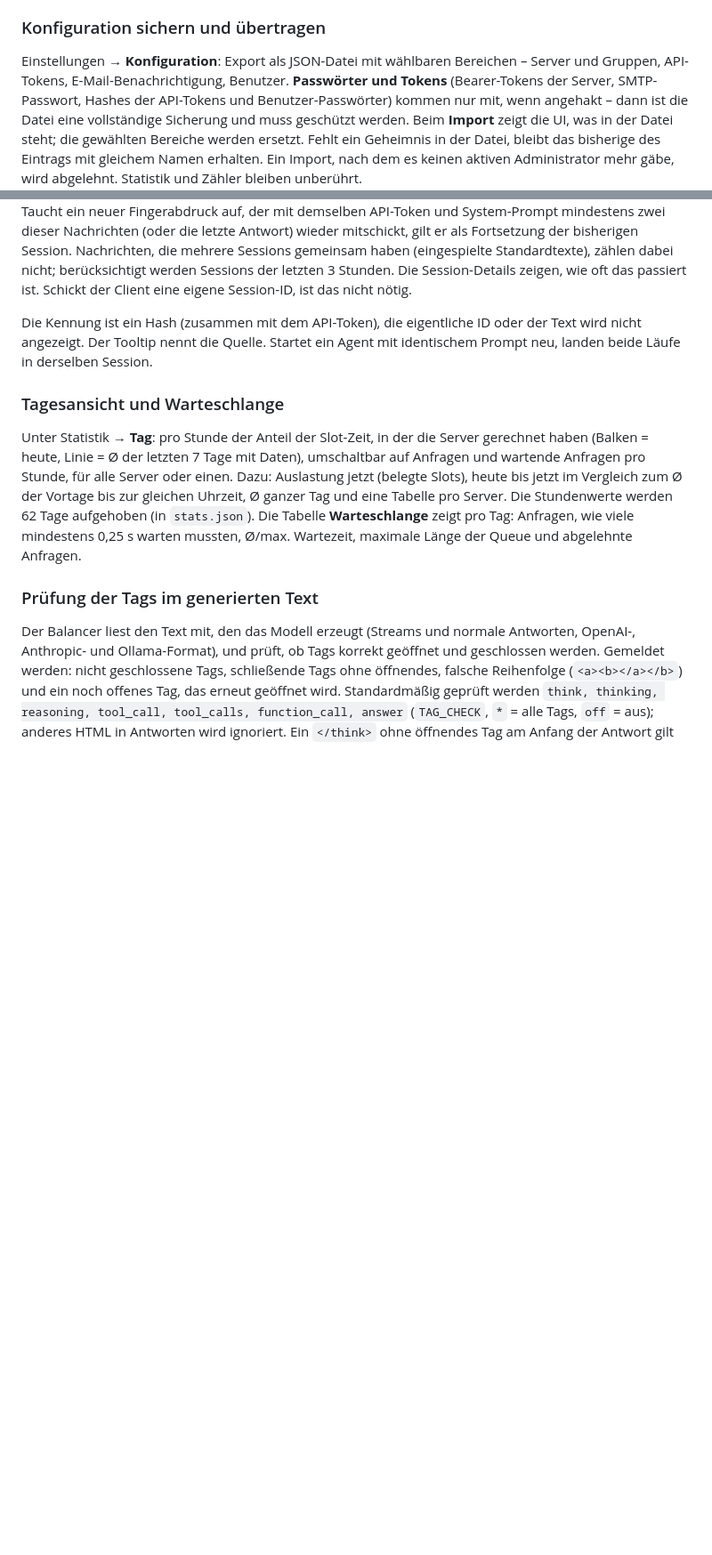
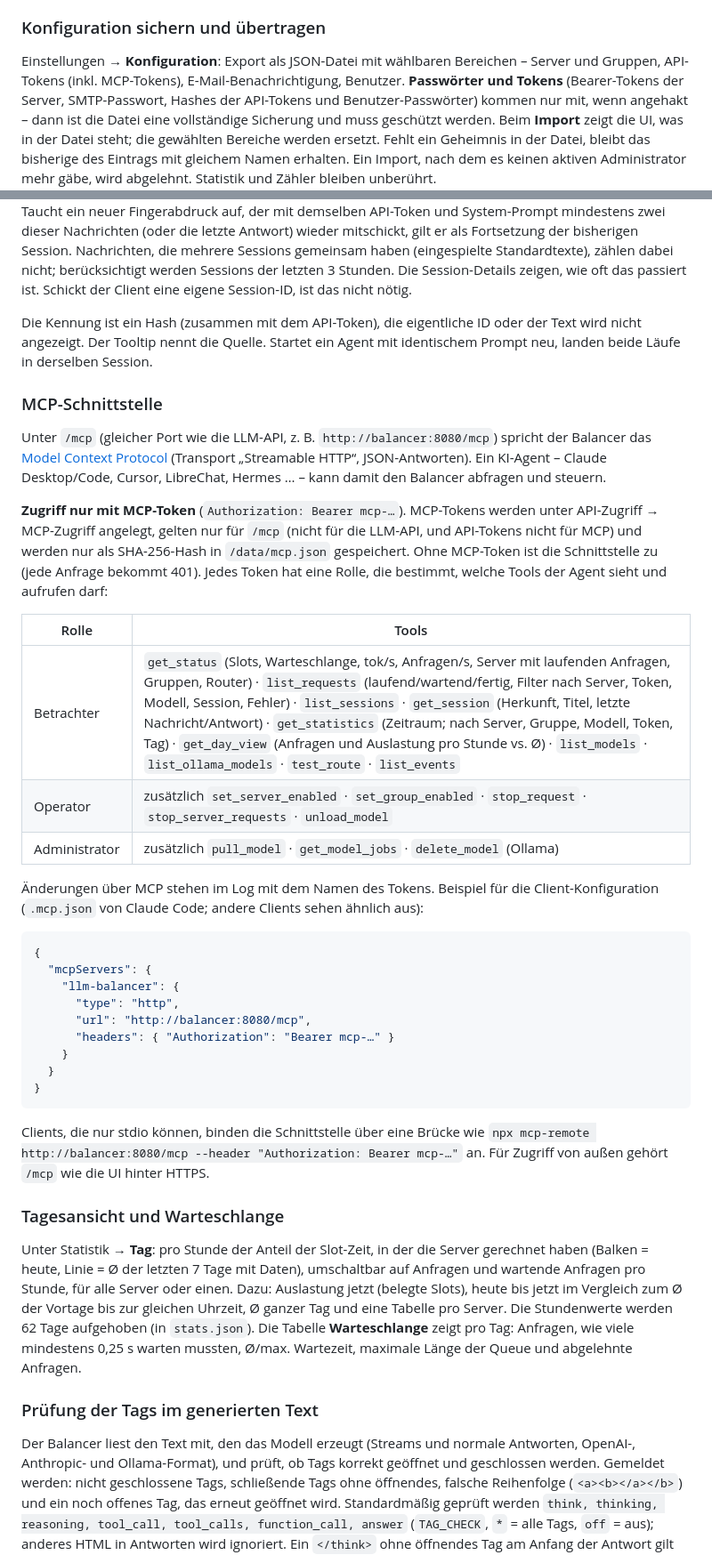
Before and after one commit to wakkomon/llm-balancer, a Markdown page: README.md, 2 parts joined by grey strips. Shown at 89% size. Drawn GitHub-style; blank space fills up the shorter version.

Commit message:
v1.12.0: token-protected MCP interface with roles
Co-Authored-By: Claude Opus 5.5 <noreply@anthropic.com>
Claude-Session: https://claude.ai/code/session_01KQcn9DnyiX6NLjayKoW5s7

````diff
--- a/README.md
+++ b/README.md
@@ -278,7 +285,7 @@ Anmeldung. Rollen:
 
 ### Konfiguration sichern und übertragen
 
-Einstellungen → **Konfiguration**: Export als JSON-Datei mit wählbaren Bereichen – Server und Gruppen, API-Tokens,
+Einstellungen → **Konfiguration**: Export als JSON-Datei mit wählbaren Bereichen – Server und Gruppen, API-Tokens (inkl. MCP-Tokens),
 E-Mail-Benachrichtigung, Benutzer. **Passwörter und Tokens** (Bearer-Tokens der Server, SMTP-Passwort, Hashes der
 API-Tokens und Benutzer-Passwörter) kommen nur mit, wenn angehakt – dann ist die Datei eine vollständige Sicherung und
 muss geschützt werden. Beim **Import** zeigt die UI, was in der Datei steht; die gewählten Bereiche werden ersetzt.
@@ -477,6 +484,42 @@ Session-Details zeigen, wie oft das passiert ist. Schickt der Client eine eigene
 
 Die Kennung ist ein Hash (zusammen mit dem API-Token), die eigentliche ID oder der Text wird nicht angezeigt. Der Tooltip
 nennt die Quelle. Startet ein Agent mit identischem Prompt neu, landen beide Läufe in derselben Session.
+
+### MCP-Schnittstelle
+
+Unter `/mcp` (gleicher Port wie die LLM-API, z. B. `http://balancer:8080/mcp`) spricht der Balancer das
+[Model Context Protocol](https://modelcontextprotocol.io) (Transport „Streamable HTTP“, JSON-Antworten). Ein KI-Agent –
+Claude Desktop/Code, Cursor, LibreChat, Hermes … – kann damit den Balancer abfragen und steuern.
+
+**Zugriff nur mit MCP-Token** (`Authorization: Bearer mcp-…`). MCP-Tokens werden unter API-Zugriff → MCP-Zugriff
+angelegt, gelten nur für `/mcp` (nicht für die LLM-API, und API-Tokens nicht für MCP) und werden nur als SHA-256-Hash in
+`/data/mcp.json` gespeichert. Ohne MCP-Token ist die Schnittstelle zu (jede Anfrage bekommt 401). Jedes Token hat eine
+Rolle, die bestimmt, welche Tools der Agent sieht und aufrufen darf:
+
+| Rolle | Tools |
+|---|---|
+| Betrachter | `get_status` (Slots, Warteschlange, tok/s, Anfragen/s, Server mit laufenden Anfragen, Gruppen, Router) · `list_requests` (laufend/wartend/fertig, Filter nach Server, Token, Modell, Session, Fehler) · `list_sessions` · `get_session` (Herkunft, Titel, letzte Nachricht/Antwort) · `get_statistics` (Zeitraum; nach Server, Gruppe, Modell, Token, Tag) · `get_day_view` (Anfragen und Auslastung pro Stunde vs. Ø) · `list_models` · `list_ollama_models` · `test_route` · `list_events` |
+| Operator | zusätzlich `set_server_enabled` · `set_group_enabled` · `stop_request` · `stop_server_requests` · `unload_model` |
+| Administrator | zusätzlich `pull_model` · `get_model_jobs` · `delete_model` (Ollama) |
+
+Änderungen über MCP stehen im Log mit dem Namen des Tokens. Beispiel für die Client-Konfiguration (`.mcp.json` von
+Claude Code; andere Clients sehen ähnlich aus):
+
+```json
+{
+  "mcpServers": {
+    "llm-balancer": {
+      "type": "http",
+      "url": "http://balancer:8080/mcp",
+      "headers": { "Authorization": "Bearer mcp-…" }
+    }
+  }
+}
+```
+
+Clients, die nur stdio können, binden die Schnittstelle über eine Brücke wie
+`npx mcp-remote http://balancer:8080/mcp --header "Authorization: Bearer mcp-…"` an. Für Zugriff von außen gehört
+`/mcp` wie die UI hinter HTTPS.
 
 ### Tagesansicht und Warteschlange
 
````
Also changed, not shown: other parts of README.md (+10 -0 lines), CHANGELOG.md (+9 -0 lines), docs/screenshots/mcp.png (added), 8 other files.
